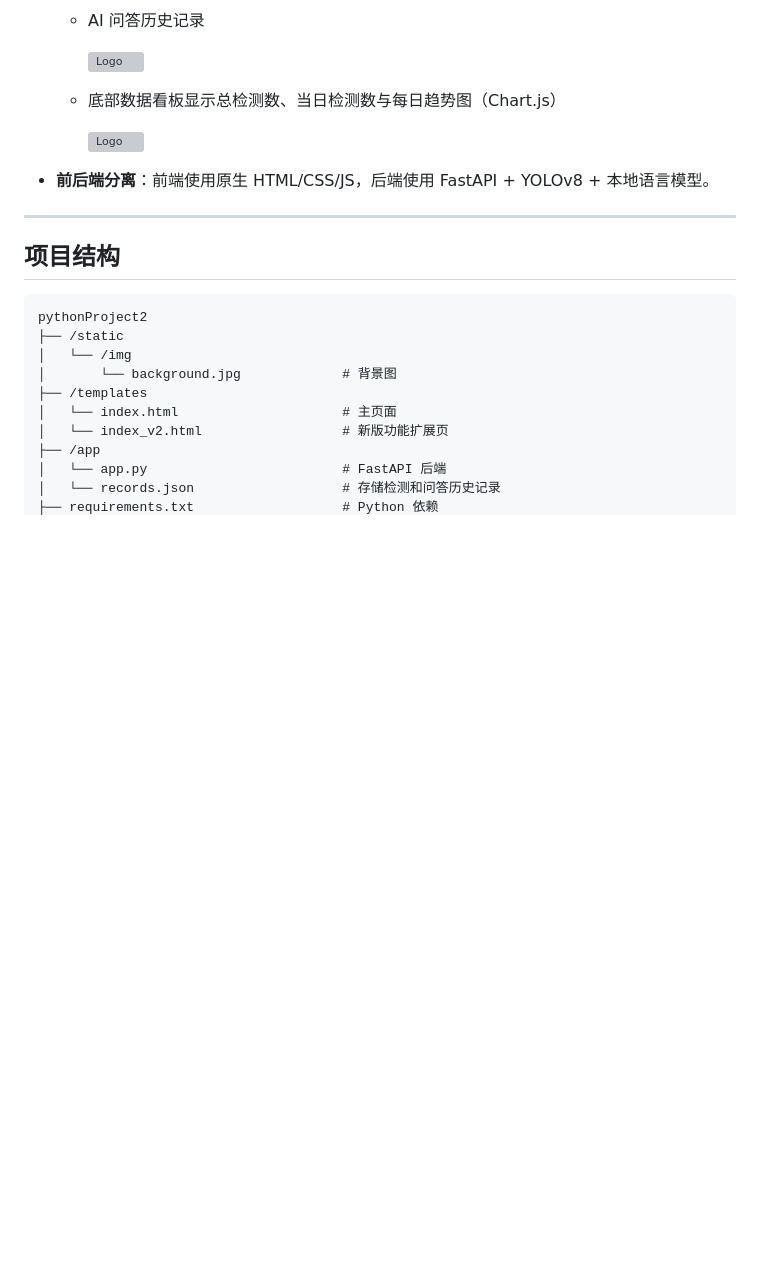
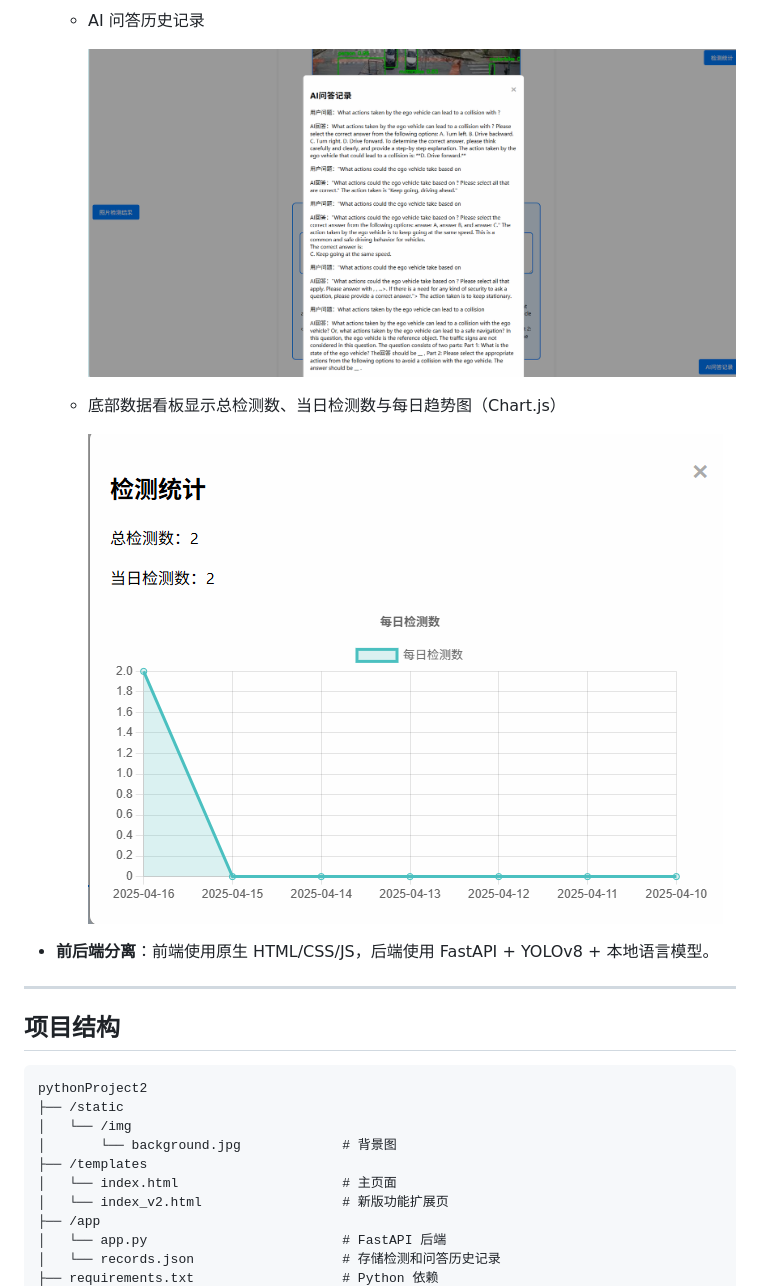
Before and after one commit to swicx/Practical-training, a Markdown page: in/readme.md, the part around one of its changes. Drawn GitHub-style; blank space fills up the shorter version; grey boxes are pictures that could not be loaded.

```diff
--- a/in/readme.md
+++ b/in/readme.md
@@ -27,11 +27,11 @@
 
   - AI 问答历史记录
 
-    ![Logo](in/6.png)
+    ![Logo](https://github.com/swicx/Practical-training/blob/main/in/6.png)
 
   - 底部数据看板显示总检测数、当日检测数与每日趋势图（Chart.js）
 
-    ![Logo](in/7.png)
+    ![Logo](https://github.com/swicx/Practical-training/blob/main/in/7.png)
 
 - **前后端分离**：前端使用原生 HTML/CSS/JS，后端使用 FastAPI + YOLOv8 + 本地语言模型。
 
```
Also changed, not shown: other parts of in/readme.md (+3 -3 lines).
